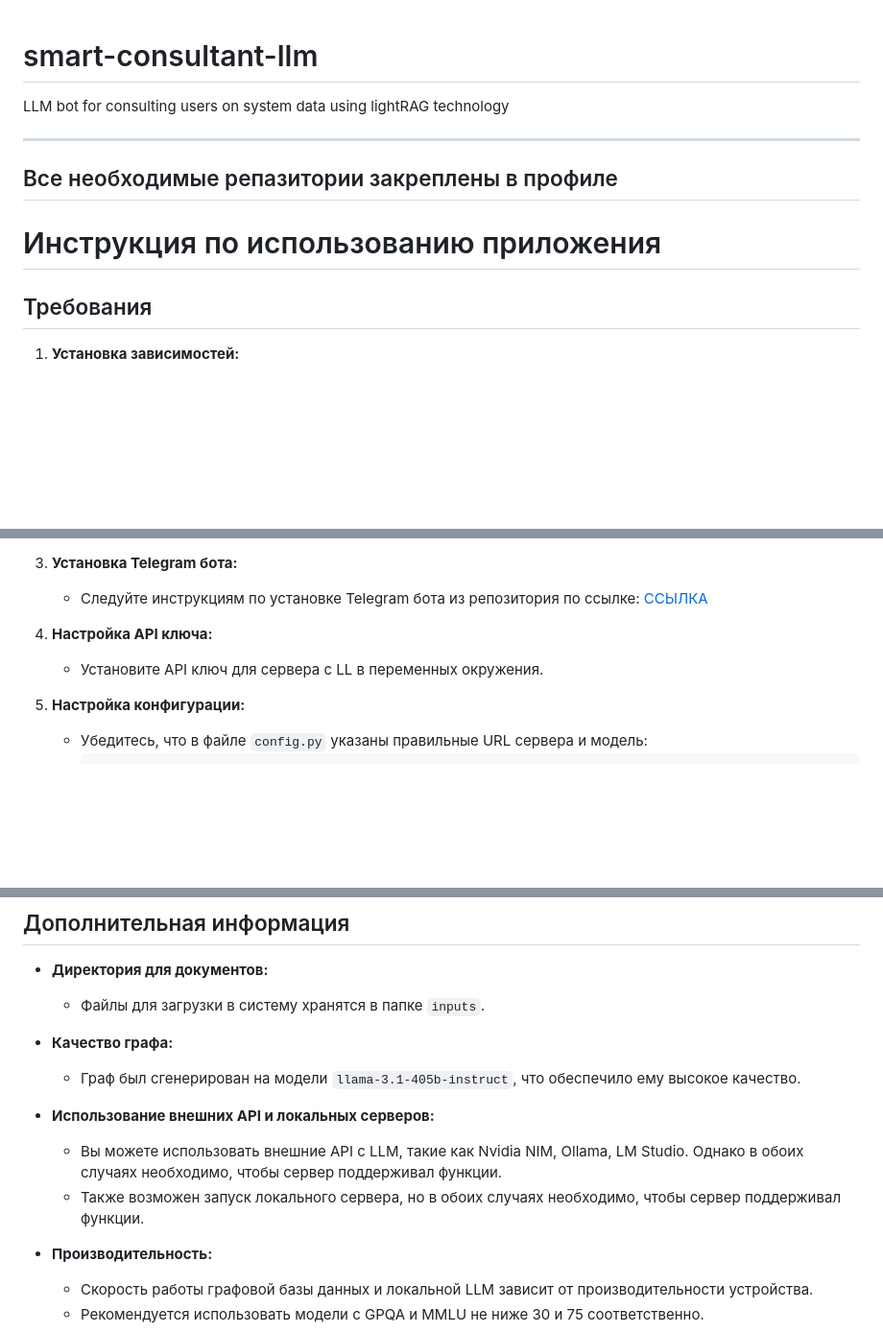
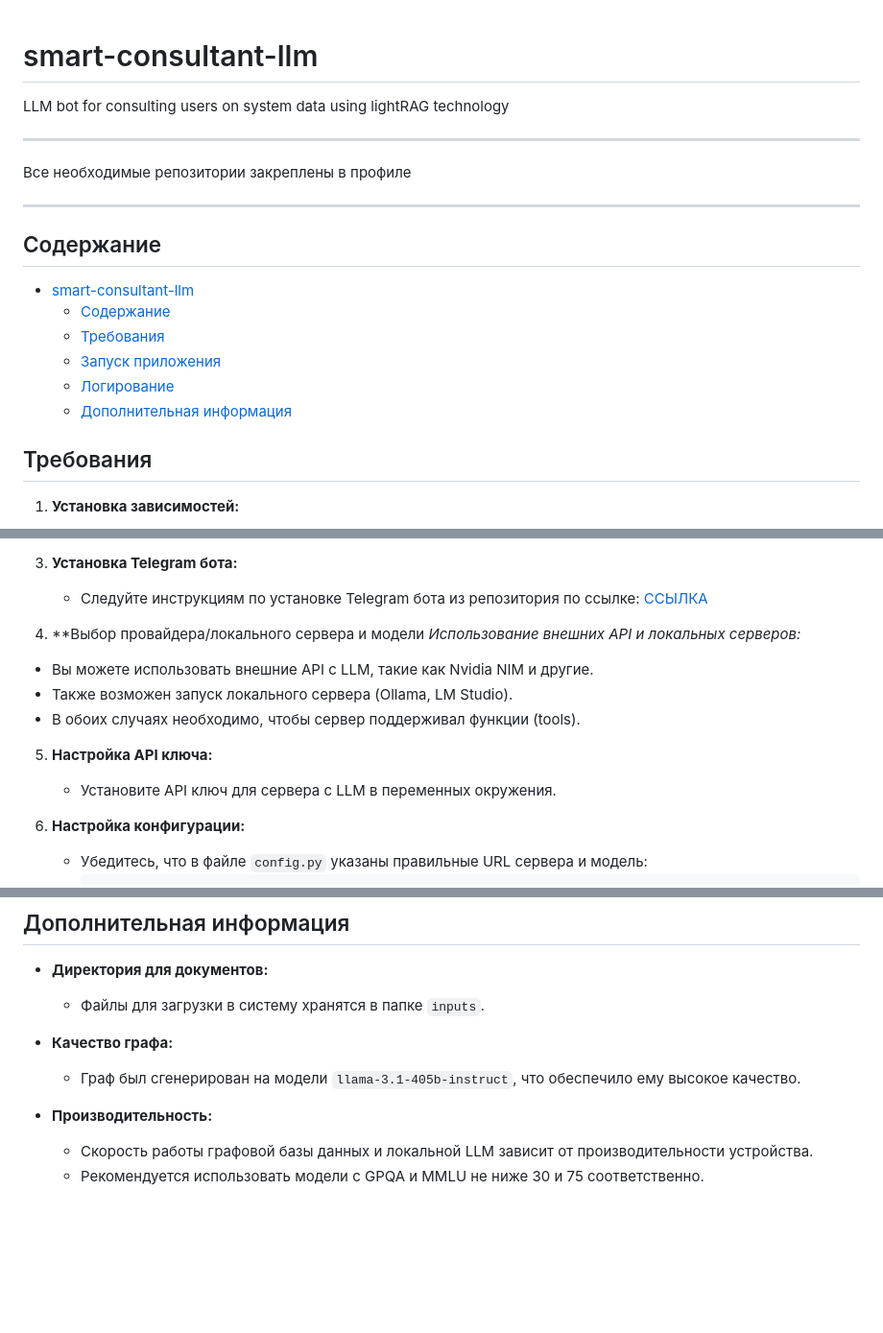
Before and after one commit to Bataevk/smart-consultant-llm, a Markdown page: README.md, 3 parts joined by grey strips. Shown at 96% size. Rendered like a GitHub page; blank space fills up the shorter version.

Commit message:
final readme

````diff
--- a/README.md
+++ b/README.md
@@ -1,11 +1,21 @@
 # smart-consultant-llm
+
 LLM bot for consulting users on system data using lightRAG technology
 
 ---
-Все необходимые репазитории закреплены в профиле
+
+Все необходимые репозитории закреплены в профиле
+
 ---
 
-# Инструкция по использованию приложения
+## Содержание
+
+- [smart-consultant-llm](#smart-consultant-llm)
+  - [Содержание](#содержание)
+  - [Требования](#требования)
+  - [Запуск приложения](#запуск-приложения)
+  - [Логирование](#логирование)
+  - [Дополнительная информация](#дополнительная-информация)
 
 ## Требования
 
@@ -21,10 +31,16 @@ LLM bot for consulting users on system data using lightRAG technology
 3. **Установка Telegram бота:**
    - Следуйте инструкциям по установке Telegram бота из репозитория по ссылке: [ССЫЛКА](https://github.com/Bataevk/simple-telegram-bot-for-LLM)
 
-4. **Настройка API ключа:**
-   - Установите API ключ для сервера с LL в переменных окружения.
+4. **Выбор провайдера/локального сервера и модели
+   *Использование внешних API и локальных серверов:*
+  - Вы можете использовать внешние API с LLM, такие как Nvidia NIM и другие.
+  - Также возможен запуск локального сервера (Ollama, LM Studio).
+  - В обоих случаях необходимо, чтобы сервер поддерживал функции (tools).
 
-5. **Настройка конфигурации:**
+5. **Настройка API ключа:**
+   - Установите API ключ для сервера с LLM в переменных окружения.
+
+6. **Настройка конфигурации:**
    - Убедитесь, что в файле `config.py` указаны правильные URL сервера и модель:
      ```python
      LLM_CONFIG = {
@@ -67,10 +83,6 @@ LLM bot for consulting users on system data using lightRAG technology
 - **Качество графа:**
   - Граф был сгенерирован на модели `llama-3.1-405b-instruct`, что обеспечило ему высокое качество.
 
-- **Использование внешних API и локальных серверов:**
-  - Вы можете использовать внешние API с LLM, такие как Nvidia NIM, Ollama, LM Studio. Однако в обоих случаях необходимо, чтобы сервер поддерживал функции.
-  - Также возможен запуск локального сервера, но в обоих случаях необходимо, чтобы сервер поддерживал функции.
-
 - **Производительность:**
   - Скорость работы графовой базы данных и локальной LLM зависит от производительности устройства.
   - Рекомендуется использовать модели с GPQA и MMLU не ниже 30 и 75 соответственно.
````
